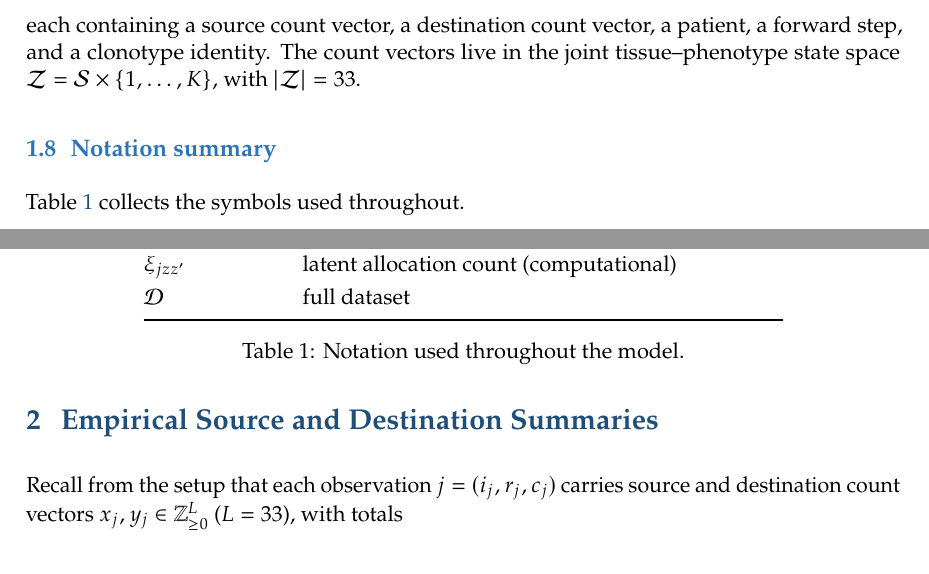
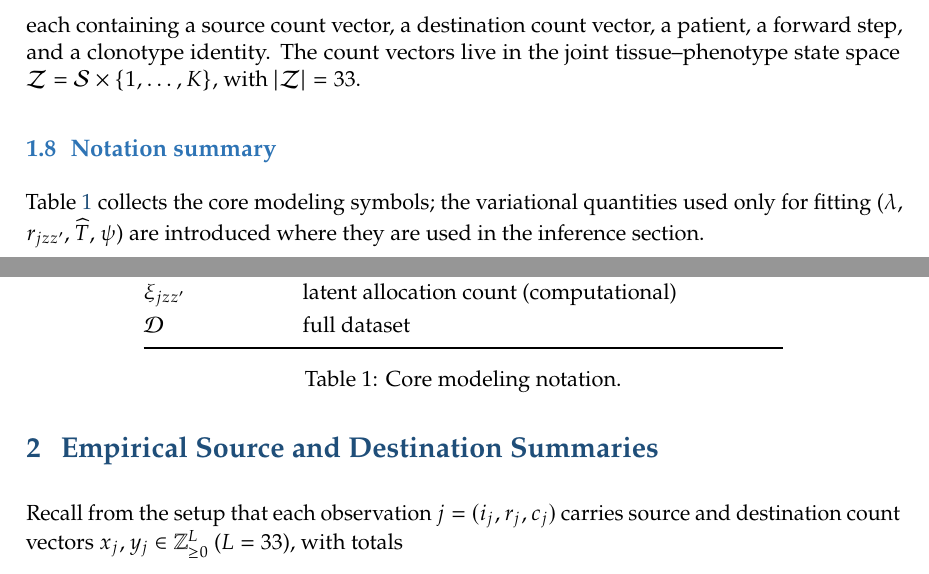
Before and after one commit to nceglia/gbm_trafficking, a LaTeX document (docs/model_methods.tex): two parts of pages 4 and 5 of 14, joined at a grey line, cut so that both start at the same text. Compiled offline with pdfLaTeX.

Commit message:
docs(methods): scope the notation table to core symbols (review follow-up)
The table claimed it collected the symbols used throughout but omitted the variational/fitting symbols; reword to 'core modeling notation' and point readers to the inference section for the computational quantities.

Co-Authored-By: Claude Opus 4.8 <noreply@anthropic.com>

```diff
--- a/docs/model_methods.tex
+++ b/docs/model_methods.tex
@@ -267,7 +267,9 @@ $|\Zsp| = 33$.
 
 \subsection{Notation summary}
 
-Table~\ref{tab:notation} collects the symbols used throughout.
+Table~\ref{tab:notation} collects the core modeling symbols; the variational
+quantities used only for fitting ($\lambda$, $r_{jzz'}$, $\widehat{T}$, $\psi$)
+are introduced where they are used in the inference section.
 
 \begin{table}[h]
 \centering
@@ -298,7 +300,7 @@ $\xi_{jzz'}$                 & latent allocation count (computational)\\
 $\Dsp$                       & full dataset\\
 \bottomrule
 \end{tabular}
-\caption{Notation used throughout the model.}
+\caption{Core modeling notation.}
 \label{tab:notation}
 \end{table}
 
```
Also changed, not shown: docs/model_methods.pdf.
